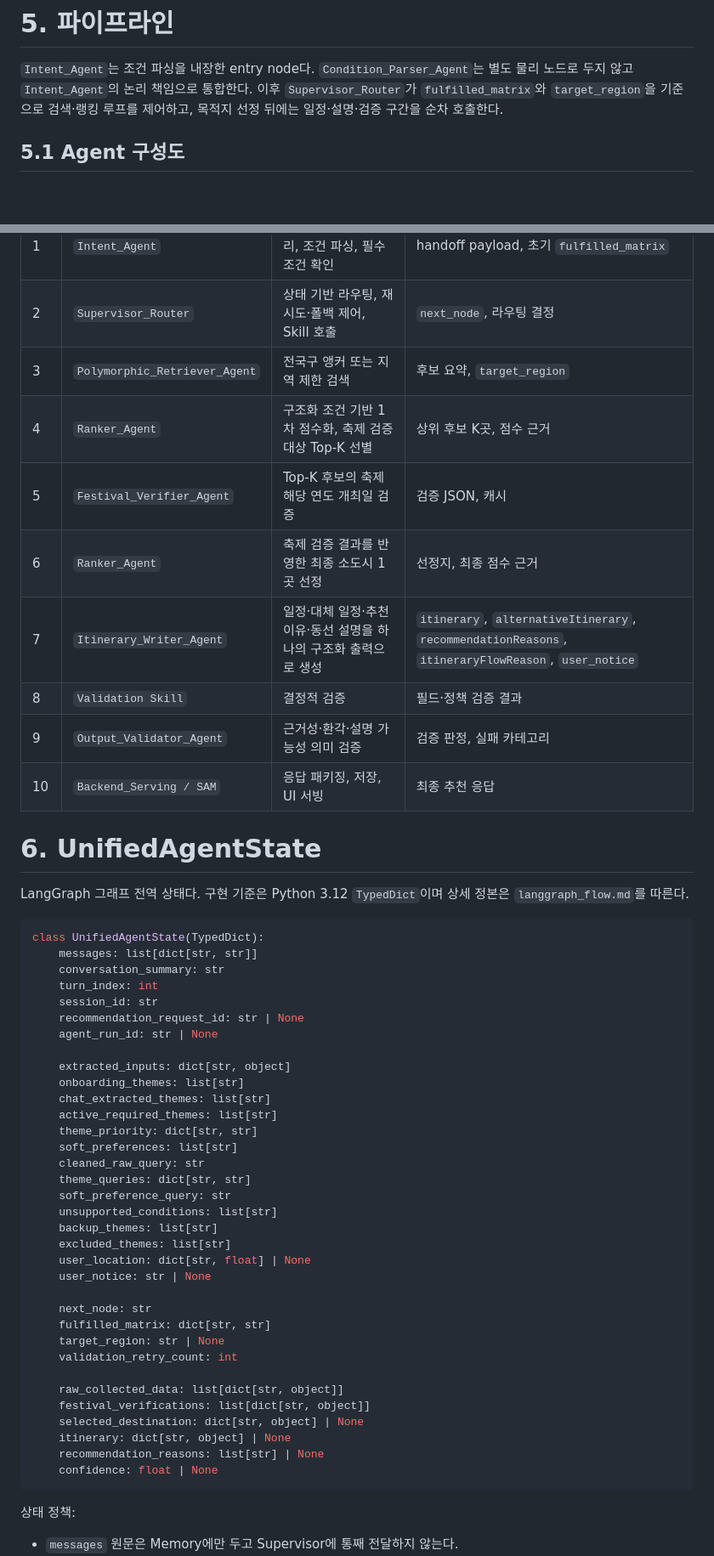
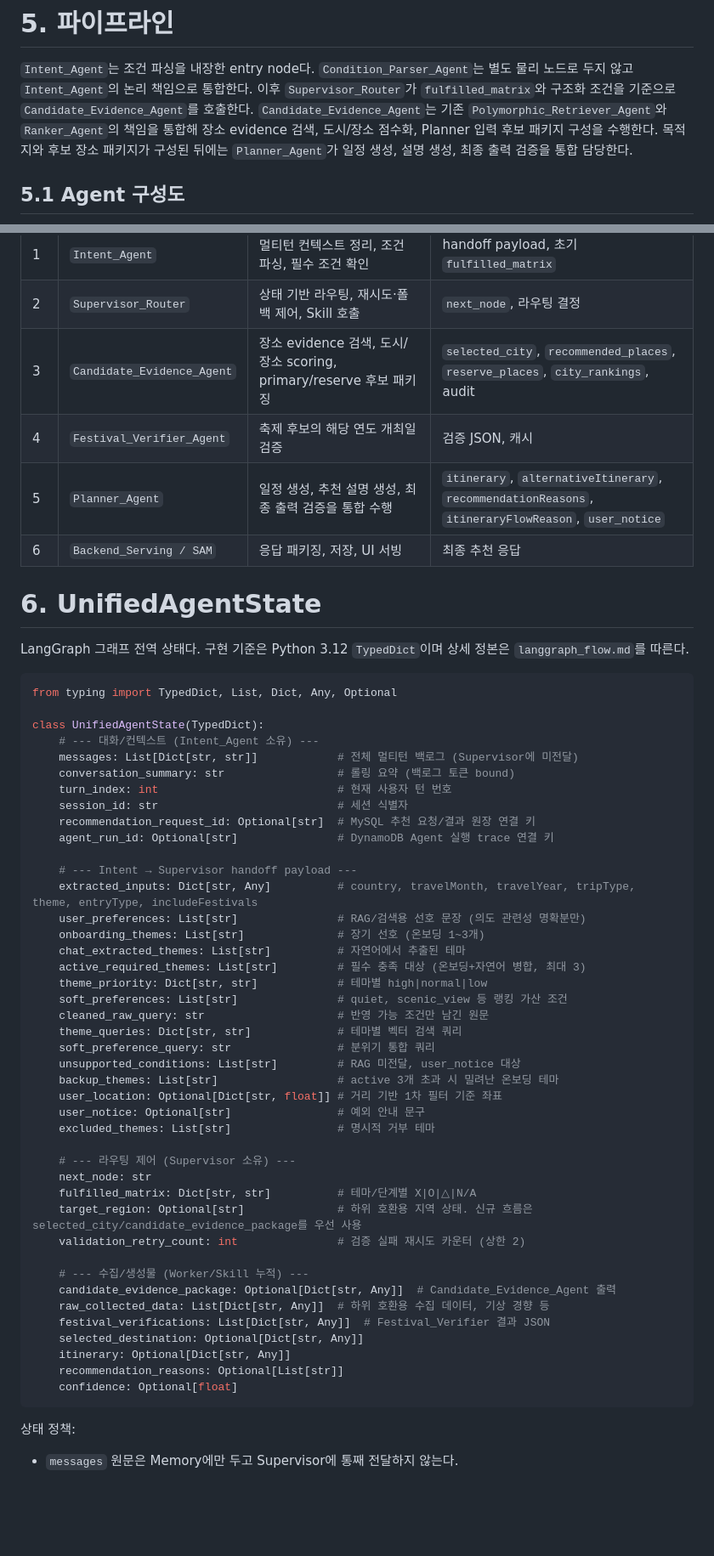
Before and after one commit to Joraemon-s-Secret-Gadgets/oh_my_documents, a Markdown page: docs/05_agent_spec/05_agent_spec.md, 2 parts joined by grey strips. Shown at 85% size. Rendered like a GitHub page; blank space fills up the shorter version.

````diff
--- a/docs/05_agent_spec/05_agent_spec.md
+++ b/docs/05_agent_spec/05_agent_spec.md
@@ -80,7 +80,9 @@ Agent 내부 상태와 문서 본문은 링크 생성 책임을 명확히 하기
 
 `Intent_Agent`는 조건 파싱을 내장한 entry node다.
 `Condition_Parser_Agent`는 별도 물리 노드로 두지 않고 `Intent_Agent`의 논리 책임으로 통합한다.
-이후 `Supervisor_Router`가 `fulfilled_matrix`와 `target_region`을 기준으로 검색·랭킹 루프를 제어하고, 목적지 선정 뒤에는 일정·설명·검증 구간을 순차 호출한다.
+이후 `Supervisor_Router`가 `fulfilled_matrix`와 구조화 조건을 기준으로 `Candidate_Evidence_Agent`를 호출한다.
+`Candidate_Evidence_Agent`는 기존 `Polymorphic_Retriever_Agent`와 `Ranker_Agent`의 책임을 통합해 장소 evidence 검색, 도시/장소 점수화, Planner 입력 후보 패키지 구성을 수행한다.
+목적지와 후보 장소 패키지가 구성된 뒤에는 `Planner_Agent`가 일정 생성, 설명 생성, 최종 출력 검증을 통합 담당한다.
 
 ## 5.1 Agent 구성도
 
@@ -92,14 +94,10 @@ Agent 내부 상태와 문서 본문은 링크 생성 책임을 명확히 하기
 | --- | --- | --- | --- |
 | 1 | `Intent_Agent` | 멀티턴 컨텍스트 정리, 조건 파싱, 필수 조건 확인 | handoff payload, 초기 `fulfilled_matrix` |
 | 2 | `Supervisor_Router` | 상태 기반 라우팅, 재시도·폴백 제어, Skill 호출 | `next_node`, 라우팅 결정 |
-| 3 | `Polymorphic_Retriever_Agent` | 전국구 앵커 또는 지역 제한 검색 | 후보 요약, `target_region` |
-| 4 | `Ranker_Agent` | 구조화 조건 기반 1차 점수화, 축제 검증 대상 Top-K 선별 | 상위 후보 K곳, 점수 근거 |
-| 5 | `Festival_Verifier_Agent` | Top-K 후보의 축제 해당 연도 개최일 검증 | 검증 JSON, 캐시 |
-| 6 | `Ranker_Agent` | 축제 검증 결과를 반영한 최종 소도시 1곳 선정 | 선정지, 최종 점수 근거 |
-| 7 | `Itinerary_Writer_Agent` | 일정·대체 일정·추천 이유·동선 설명을 하나의 구조화 출력으로 생성 | `itinerary`, `alternativeItinerary`, `recommendationReasons`, `itineraryFlowReason`, `user_notice` |
-| 8 | `Validation Skill` | 결정적 검증 | 필드·정책 검증 결과 |
-| 9 | `Output_Validator_Agent` | 근거성·환각·설명 가능성 의미 검증 | 검증 판정, 실패 카테고리 |
-| 10 | `Backend_Serving / SAM` | 응답 패키징, 저장, UI 서빙 | 최종 추천 응답 |
+| 3 | `Candidate_Evidence_Agent` | 장소 evidence 검색, 도시/장소 scoring, primary/reserve 후보 패키징 | `selected_city`, `recommended_places`, `reserve_places`, `city_rankings`, audit |
+| 4 | `Festival_Verifier_Agent` | 축제 후보의 해당 연도 개최일 검증 | 검증 JSON, 캐시 |
+| 5 | `Planner_Agent` | 일정 생성, 추천 설명 생성, 최종 출력 검증을 통합 수행 | `itinerary`, `alternativeItinerary`, `recommendationReasons`, `itineraryFlowReason`, `user_notice` |
+| 6 | `Backend_Serving / SAM` | 응답 패키징, 저장, UI 서빙 | 최종 추천 응답 |
 
 # 6. UnifiedAgentState
 
@@ -107,40 +105,48 @@ LangGraph 그래프 전역 상태다.
 구현 기준은 Python 3.12 `TypedDict`이며 상세 정본은 `langgraph_flow.md`를 따른다.
 
 ```python
+from typing import TypedDict, List, Dict, Any, Optional
+
 class UnifiedAgentState(TypedDict):
-    messages: list[dict[str, str]]
-    conversation_summary: str
-    turn_index: int
-    session_id: str
-    recommendation_request_id: str | None
-    agent_run_id: str | None
+    # --- 대화/컨텍스트 (Intent_Agent 소유) ---
+    messages: List[Dict[str, str]]            # 전체 멀티턴 백로그 (Supervisor에 미전달)
+    conversation_summary: str                 # 롤링 요약 (백로그 토큰 bound)
+    turn_index: int                           # 현재 사용자 턴 번호
+    session_id: str                           # 세션 식별자
+    recommendation_request_id: Optional[str]  # MySQL 추천 요청/결과 원장 연결 키
+    agent_run_id: Optional[str]               # DynamoDB Agent 실행 trace 연결 키
 
-    extracted_inputs: dict[str, object]
-    onboarding_themes: list[str]
-    chat_extracted_themes: list[str]
-    active_required_themes: list[str]
-    theme_priority: dict[str, str]
-    soft_preferences: list[str]
-    cleaned_raw_query: str
-    theme_queries: dict[str, str]
-    soft_preference_query: str
-    unsupported_conditions: list[str]
-    backup_themes: list[str]
-    excluded_themes: list[str]
-    user_location: dict[str, float] | None
-    user_notice: str | None
+    # --- Intent → Supervisor handoff payload ---
+    extracted_inputs: Dict[str, Any]          # country, travelMonth, travelYear, tripType, theme, entryType, includeFestivals
+    user_preferences: List[str]               # RAG/검색용 선호 문장 (의도 관련성 명확분만)
+    onboarding_themes: List[str]              # 장기 선호 (온보딩 1~3개)
+    chat_extracted_themes: List[str]          # 자연어에서 추출된 테마
+    active_required_themes: List[str]         # 필수 충족 대상 (온보딩+자연어 병합, 최대 3)
+    theme_priority: Dict[str, str]            # 테마별 high|normal|low
+    soft_preferences: List[str]               # quiet, scenic_view 등 랭킹 가산 조건
+    cleaned_raw_query: str                    # 반영 가능 조건만 남긴 원문
+    theme_queries: Dict[str, str]             # 테마별 벡터 검색 쿼리
+    soft_preference_query: str                # 분위기 통합 쿼리
+    unsupported_conditions: List[str]         # RAG 미전달, user_notice 대상
+    backup_themes: List[str]                  # active 3개 초과 시 밀려난 온보딩 테마
+    user_location: Optional[Dict[str, float]] # 거리 기반 1차 필터 기준 좌표
+    user_notice: Optional[str]                # 예외 안내 문구
+    excluded_themes: List[str]                # 명시적 거부 테마
 
+    # --- 라우팅 제어 (Supervisor 소유) ---
     next_node: str
-    fulfilled_matrix: dict[str, str]
-    target_region: str | None
-    validation_retry_count: int
+    fulfilled_matrix: Dict[str, str]          # 테마/단계별 X|O|△|N/A
+    target_region: Optional[str]              # 하위 호환용 지역 상태. 신규 흐름은 selected_city/candidate_evidence_package를 우선 사용
+    validation_retry_count: int               # 검증 실패 재시도 카운터 (상한 2)
 
-    raw_collected_data: list[dict[str, object]]
-    festival_verifications: list[dict[str, object]]
-    selected_destination: dict[str, object] | None
-    itinerary: dict[str, object] | None
-    recommendation_reasons: list[str] | None
-    confidence: float | None
+    # --- 수집/생성물 (Worker/Skill 누적) ---
+    candidate_evidence_package: Optional[Dict[str, Any]]  # Candidate_Evidence_Agent 출력
+    raw_collected_data: List[Dict[str, Any]]  # 하위 호환용 수집 데이터, 기상 경향 등
+    festival_verifications: List[Dict[str, Any]]  # Festival_Verifier 결과 JSON
+    selected_destination: Optional[Dict[str, Any]]
+    itinerary: Optional[Dict[str, Any]]
+    recommendation_reasons: Optional[List[str]]
+    confidence: Optional[float]
 ```
 
 상태 정책:
````
Also changed, not shown: other parts of docs/05_agent_spec/05_agent_spec.md (+48 -63 lines), docs/05_agent_spec/langgraph_flow.md (+31 -46 lines), docs/05_agent_spec/recommendation_flow.md (+6 -2 lines).
